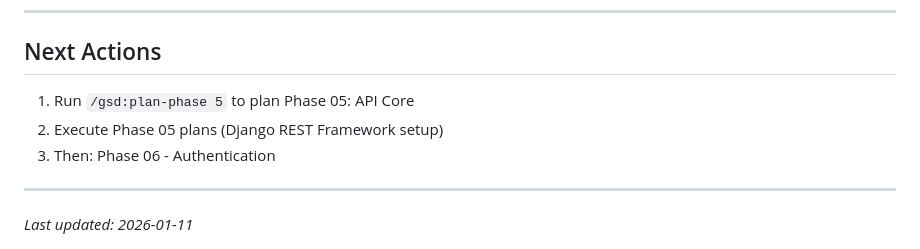
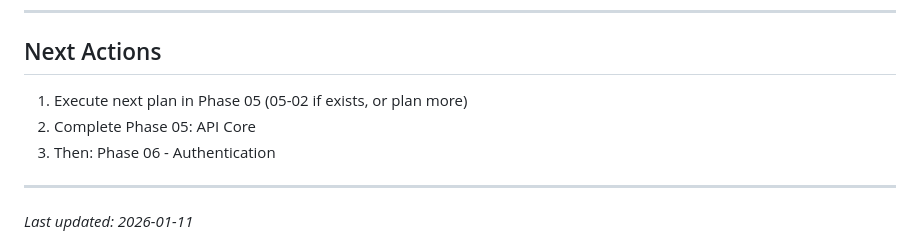
Before and after one commit to Nard248/JokesForBackEnd, a Markdown page: .planning/STATE.md, the part around one of its changes. Rendered like a GitHub page.

```diff
--- a/.planning/STATE.md
+++ b/.planning/STATE.md
@@ -107,8 +118,8 @@ None tracked yet.
 
 ## Next Actions
 
-1. Run `/gsd:plan-phase 5` to plan Phase 05: API Core
-2. Execute Phase 05 plans (Django REST Framework setup)
+1. Execute next plan in Phase 05 (05-02 if exists, or plan more)
+2. Complete Phase 05: API Core
 3. Then: Phase 06 - Authentication
 
 ---
```
Also changed, not shown: other parts of .planning/STATE.md (+15 -4 lines), .planning/ROADMAP.md (+1 -1 lines), 1 other file.
